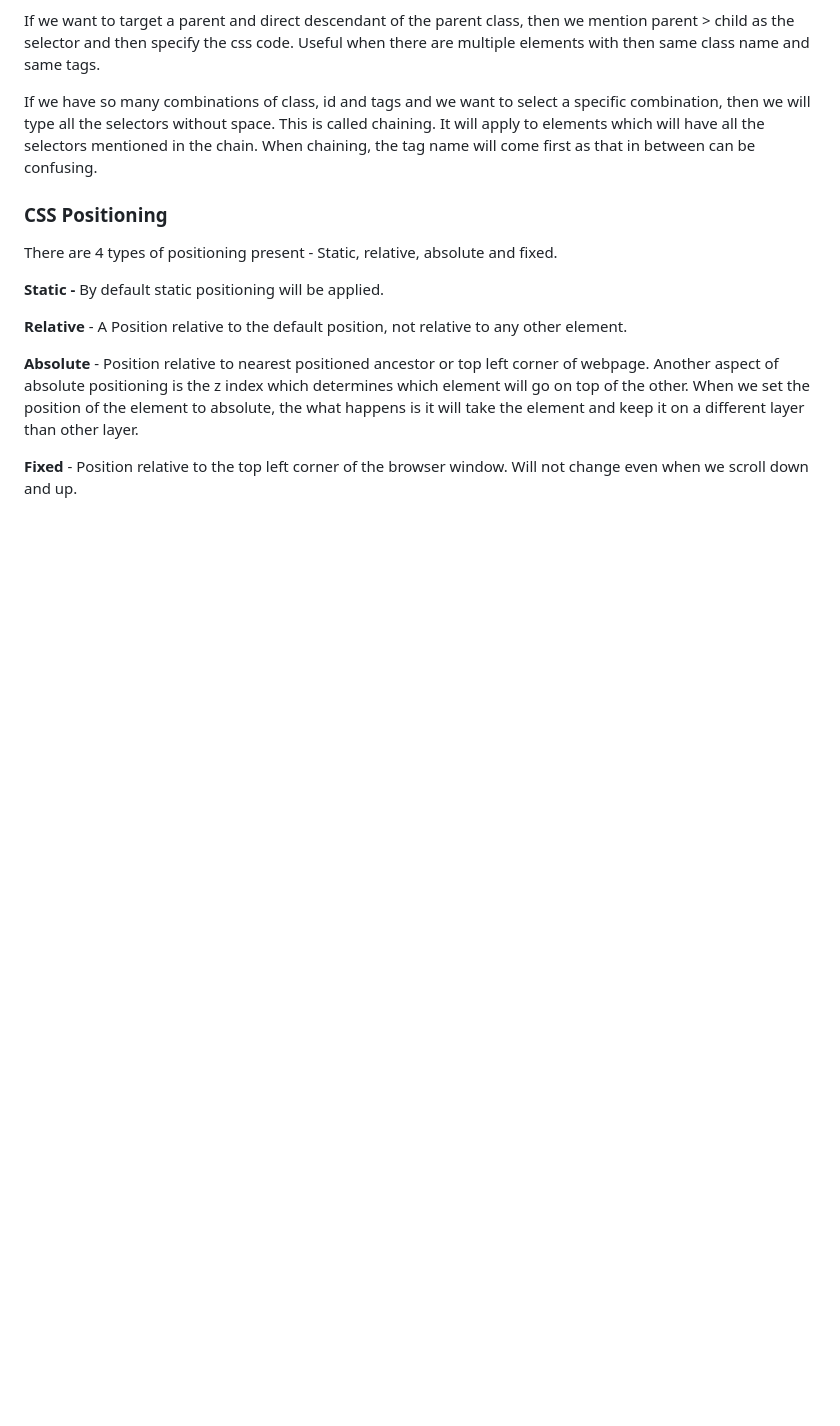
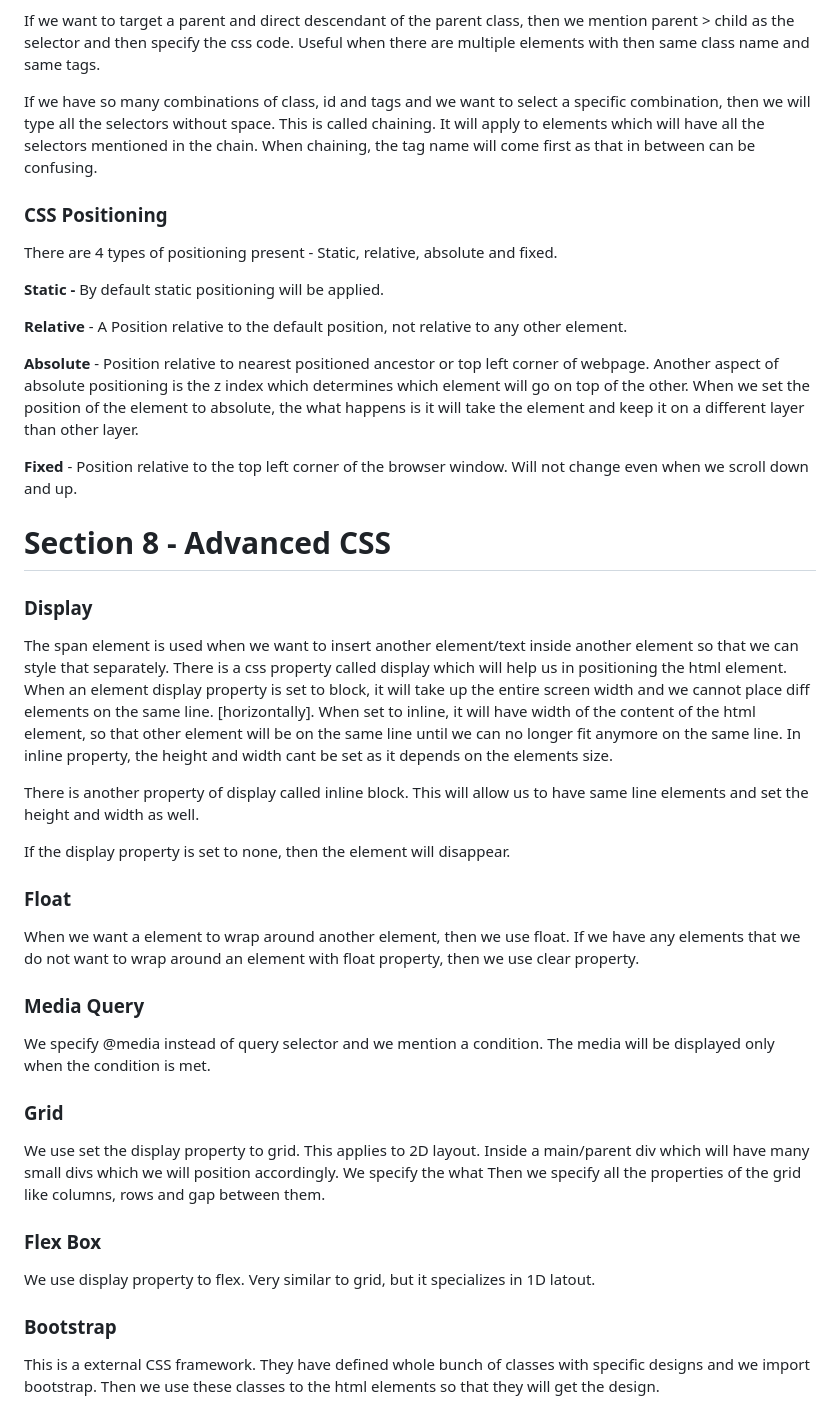
Before and after one commit to YashwanthRaj/The-Complete-Web-Development-Bootcamp, a Markdown page: README.md, the part around the change. GitHub-like rendering; blank space fills up the shorter version.

```diff
--- a/README.md
+++ b/README.md
@@ -199,3 +199,33 @@ There are 4 types of positioning present - Static, relative, absolute and fixed.
 **Absolute** - Position relative to nearest positioned ancestor or top left corner of webpage. Another aspect of absolute positioning is the z index which determines which element will go on top of the other. When we set the position of the element to absolute, the what happens is it will take the element and keep it on a different layer than other layer.
 
 **Fixed** - Position relative to the top left corner of the browser window. Will not change even when we scroll down and up.
+
+# Section 8 - Advanced CSS
+
+### Display
+
+The span element is used when we want to insert another element/text inside another element so that we can style that separately. There is a css property called display which will help us in positioning the html element. When an element display property is set to block, it will take up the entire screen width and we cannot place diff elements on the same line. [horizontally]. When set to inline, it will have width of the content of the html element, so that other element will be on the same line until we can no longer fit anymore on the same line. In inline property, the height and width cant be set as it depends on the elements size.
+
+There is another property of display called inline block. This will allow us to have same line elements and set the height and width as well.
+
+If the display property is set to none, then the element will disappear.
+
+### Float
+
+When we want a element to wrap around another element, then we use float. If we have any elements that we do not want to wrap around an element with float property, then we use clear property.
+
+### Media Query
+
+We specify @media instead of query selector and we mention a condition. The media will be displayed only when the condition is met.
+
+### Grid
+
+We use set the display property to grid. This applies to 2D layout. Inside a main/parent div which will have many small divs which we will position accordingly. We specify the what Then we specify all the properties of the grid like columns, rows and gap between them.
+
+### Flex Box
+
+We use display property to flex. Very similar to grid, but it specializes in 1D latout.
+
+### Bootstrap
+
+This is a external CSS framework. They have defined whole bunch of classes with specific designs and we import bootstrap. Then we use these classes to the html elements so that they will get the design.
```
